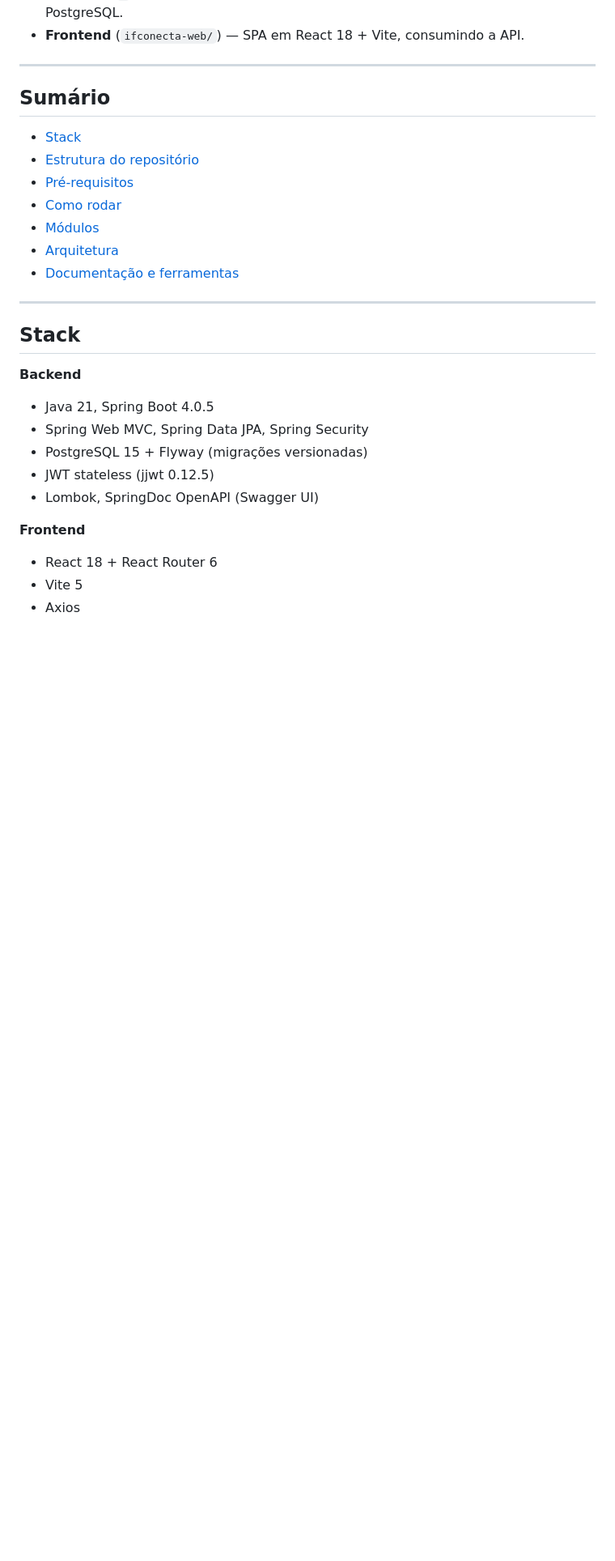
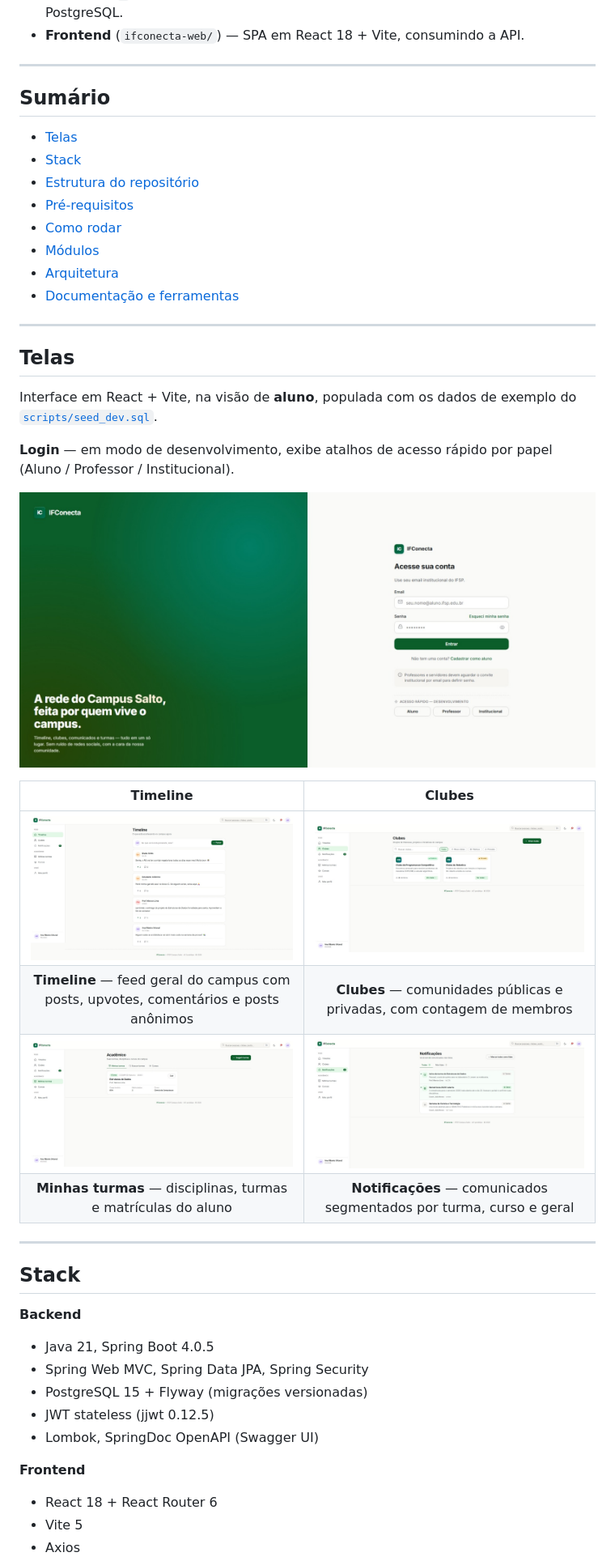
Before and after one commit to R1ck-dev/IFConecta, a Markdown page: README.md, the part around the change. Shown at 81% size. GitHub-like rendering; pictures changed too: docs/Clube-Aluno.jpeg (added), docs/Login.jpeg (added), docs/Main-Aluno.jpeg (added); blank space fills up the shorter version.

```diff
--- a/README.md
+++ b/README.md
@@ -11,6 +11,7 @@ O repositório é um monorepo com dois projetos:
 
 ## Sumário
 
+- [Telas](#telas)
 - [Stack](#stack)
 - [Estrutura do repositório](#estrutura-do-repositório)
 - [Pré-requisitos](#pré-requisitos)
@@ -18,6 +19,23 @@ O repositório é um monorepo com dois projetos:
 - [Módulos](#módulos)
 - [Arquitetura](#arquitetura)
 - [Documentação e ferramentas](#documentação-e-ferramentas)
+
+---
+
+## Telas
+
+Interface em React + Vite, na visão de **aluno**, populada com os dados de exemplo do [`scripts/seed_dev.sql`](scripts/seed_dev.sql).
+
+**Login** — em modo de desenvolvimento, exibe atalhos de acesso rápido por papel (Aluno / Professor / Institucional).
+
+![Tela de login do IFConecta](docs/Login.jpeg)
+
+| Timeline | Clubes |
+|:---:|:---:|
+| ![Timeline do campus](docs/Main-Aluno.jpeg) | ![Lista de clubes](docs/Clube-Aluno.jpeg) |
+| **Timeline** — feed geral do campus com posts, upvotes, comentários e posts anônimos | **Clubes** — comunidades públicas e privadas, com contagem de membros |
+| ![Minhas turmas do aluno](docs/Turma-Aluno.jpeg) | ![Notificações do aluno](docs/Noti-Aluno.jpeg) |
+| **Minhas turmas** — disciplinas, turmas e matrículas do aluno | **Notificações** — comunicados segmentados por turma, curso e geral |
 
 ---
 
```
Also changed, not shown: 3 other files.
